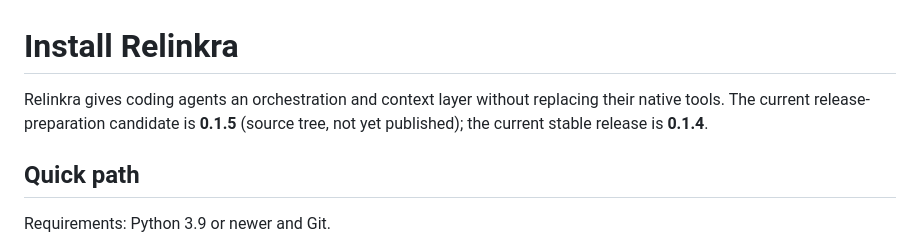
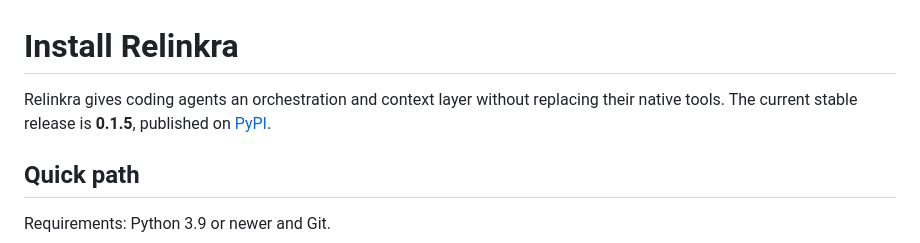
Before and after one commit to jojusa/relinkra, a Markdown page: docs/installation.md, the part around the change. Drawn GitHub-style.

```diff
--- a/docs/installation.md
+++ b/docs/installation.md
@@ -1,9 +1,8 @@
 # Install Relinkra
 
 Relinkra gives coding agents an orchestration and context layer without
-replacing their native tools. The current release-preparation candidate
-is **0.1.5** (source tree, not yet published); the current stable
-release is **0.1.4**.
+replacing their native tools. The current stable release is **0.1.5**,
+published on [PyPI](https://pypi.org/project/relinkra/0.1.5/).
 
 ## Quick path
 
```
Also changed, not shown: README.md (+7 -6 lines), docs/release.md (+3 -1 lines).
